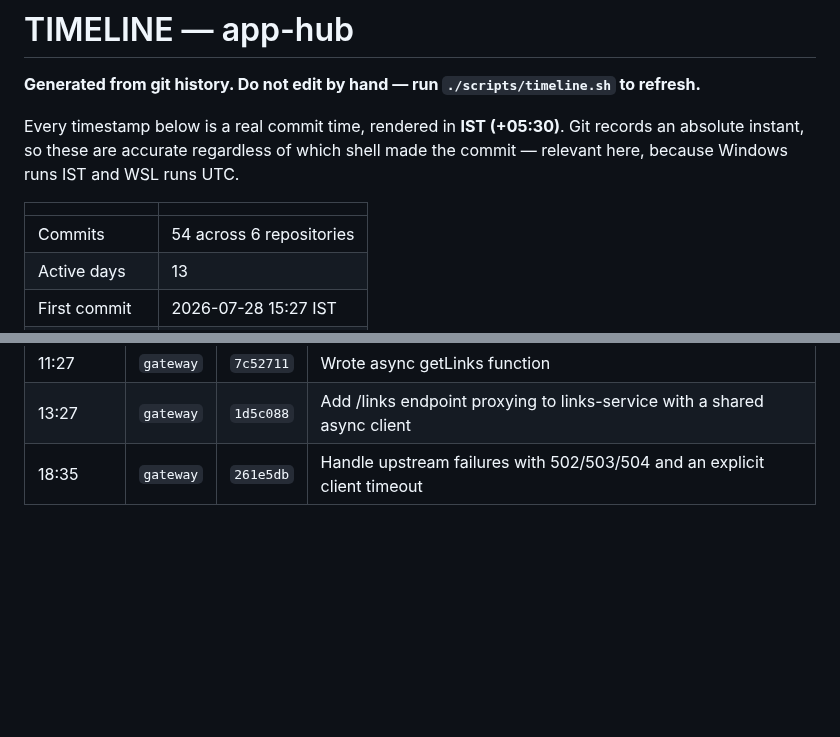
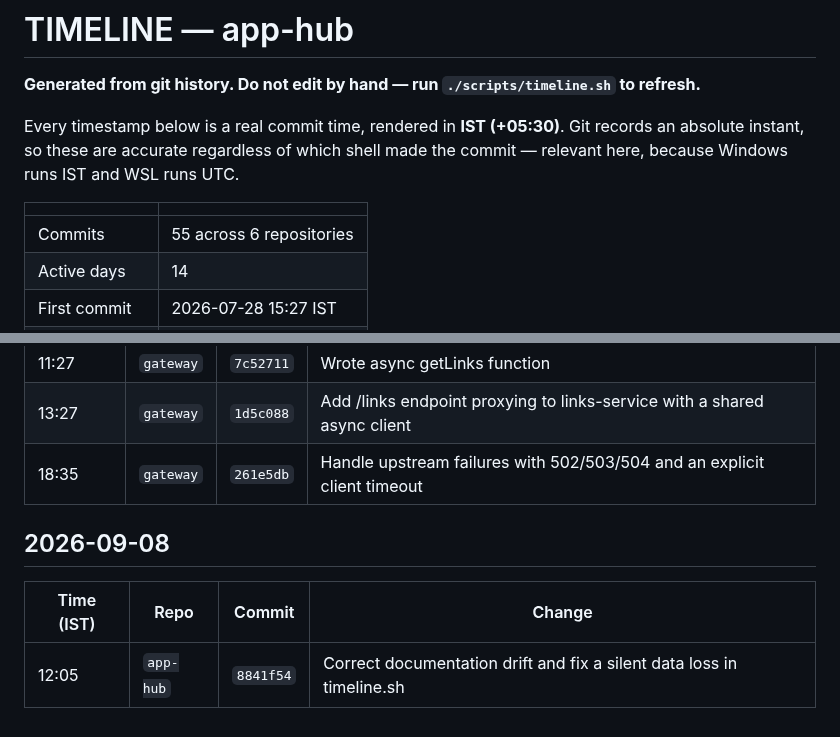
Before and after one commit to HarshitRawat11/app-hub, a Markdown page: TIMELINE.md, 2 parts joined by grey strips. GitHub-like rendering; blank space fills up the shorter version.

Commit message:
Refresh TIMELINE.md to include the drift-fix commit
Structural quirk, not a problem: the generator reads git, so regenerating
after a commit always produces a file that is itself uncommitted. The
timeline therefore lags by exactly one commit -- its own. Regenerate before
committing to keep that lag at one rather than growing.

Co-Authored-By: Claude Opus 5 <noreply@anthropic.com>

```diff
--- a/TIMELINE.md
+++ b/TIMELINE.md
@@ -8,6 +8,6 @@ shell made the commit — relevant here, because Windows runs IST and WSL runs U
 
 | | |
 |---|---|
-| Commits | 54 across 6 repositories |
-| Active days | 13 |
+| Commits | 55 across 6 repositories |
+| Active days | 14 |
 | First commit | 2026-07-28 15:27 IST |
@@ -133,3 +133,9 @@ shell made the commit — relevant here, because Windows runs IST and WSL runs U
 | 11:27 | `gateway` | `7c52711` | Wrote async getLinks function |
 | 13:27 | `gateway` | `1d5c088` | Add /links endpoint proxying to links-service with a shared async client |
 | 18:35 | `gateway` | `261e5db` | Handle upstream failures with 502/503/504 and an explicit client timeout |
+
+## 2026-09-08
+
+| Time (IST) | Repo | Commit | Change |
+|---|---|---|---|
+| 12:05 | `app-hub` | `8841f54` | Correct documentation drift and fix a silent data loss in timeline.sh |
```
Also changed, not shown: other parts of TIMELINE.md (+1 -1 lines).
